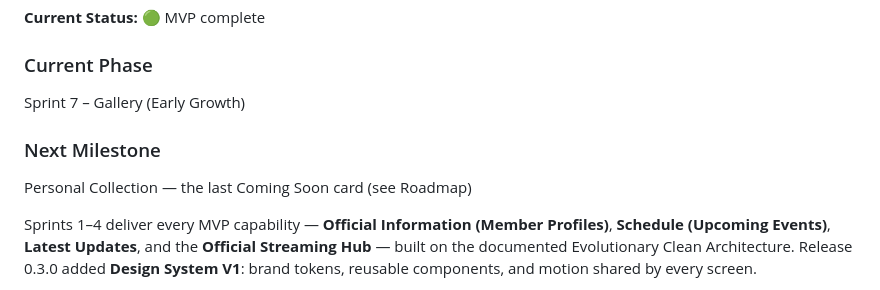
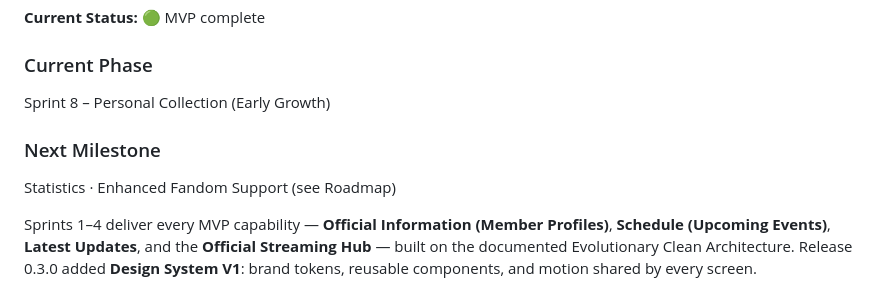
Before and after one commit to Zvareldric/Hearts2spaceU, a Markdown page: README.md, the part around one of its changes. Drawn GitHub-style.

Commit message:
docs(readme): mark Personal Collection delivered

```diff
--- a/README.md
+++ b/README.md
@@ -9,10 +9,10 @@
 **Current Status:** 🟢 MVP complete
 
 ### Current Phase
-Sprint 7 – Gallery (Early Growth)
+Sprint 8 – Personal Collection (Early Growth)
 
 ### Next Milestone
-Personal Collection — the last Coming Soon card (see Roadmap)
+Statistics · Enhanced Fandom Support (see Roadmap)
 
 Sprints 1–4 deliver every MVP capability — **Official Information (Member Profiles)**,
 **Schedule (Upcoming Events)**, **Latest Updates**, and the **Official Streaming Hub** —
```
Also changed, not shown: other parts of README.md (+1 -1 lines).
